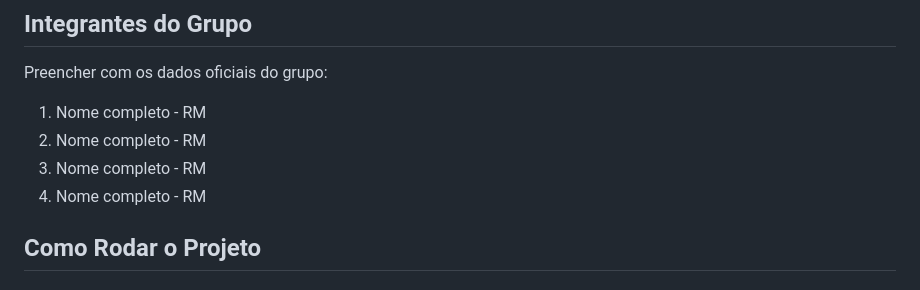
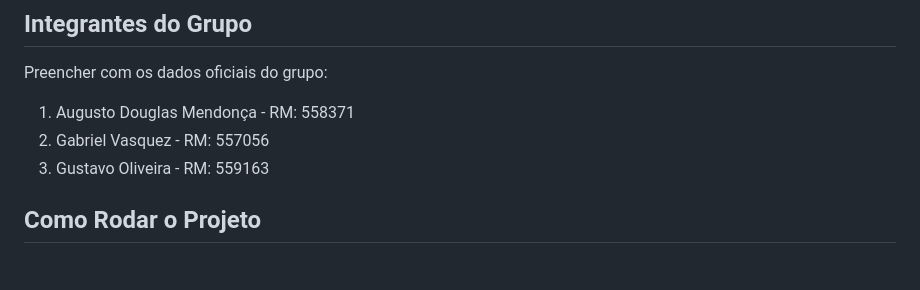
Before and after one commit to gvqsilva/fiap-mdi-cp1-cantina-app, a Markdown page: README.md, the part around the change. Rendered like a GitHub page.

Commit message:
Add integrantes

```diff
--- a/README.md
+++ b/README.md
@@ -48,10 +48,9 @@ Motivo:
 
 Preencher com os dados oficiais do grupo:
 
-1. Nome completo - RM
-2. Nome completo - RM
-3. Nome completo - RM
-4. Nome completo - RM
+1. Augusto Douglas Mendonça - RM: 558371
+2. Gabriel Vasquez - RM: 557056
+3. Gustavo Oliveira - RM: 559163
 
 <a id="como-rodar-o-projeto"></a>
 
```
